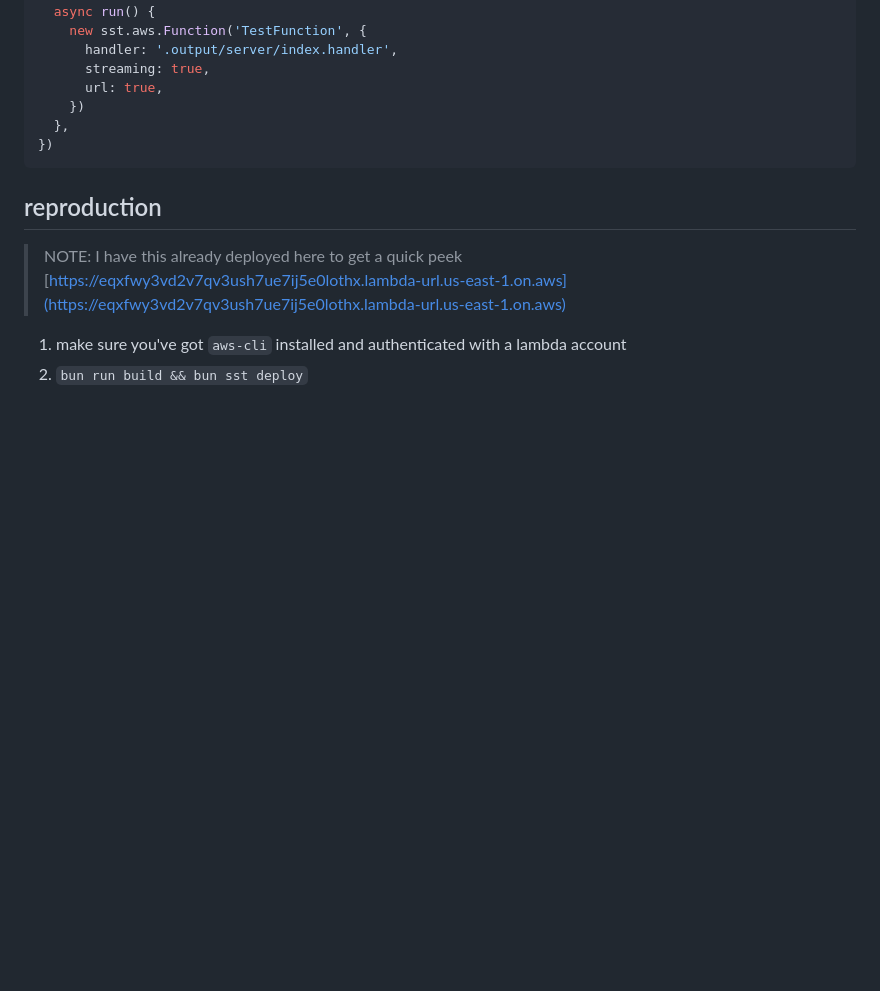
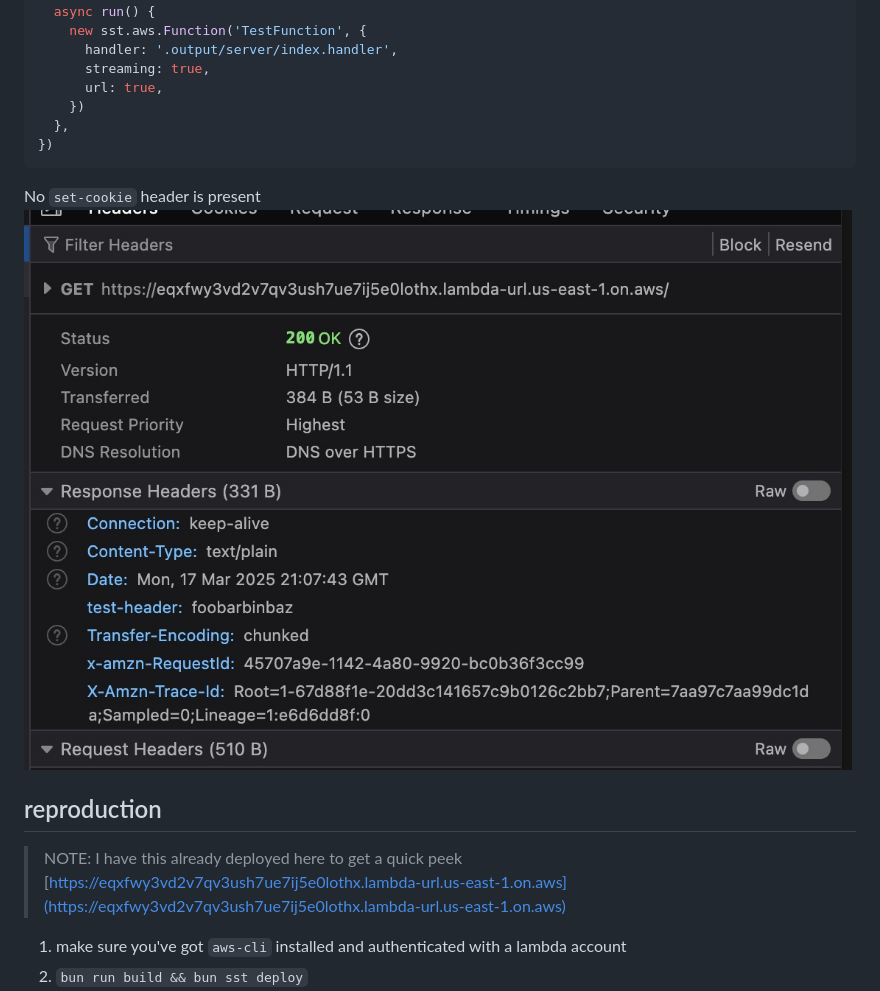
Before and after one commit to mckamyk/nitro-lambda-streaming, a Markdown page: README.md, the part around the change. Drawn GitHub-style; pictures changed too: docs/example.png (added); blank space fills up the shorter version.

Commit message:
add pic to readme

````diff
--- a/README.md
+++ b/README.md
@@ -54,6 +54,9 @@ export default $config({
 })
 ```
 
+No `set-cookie` header is present
+![image showing the bug of not having a set cookie header](docs/example.png)
+
 ## reproduction
 
 > NOTE: I have this already deployed here to get a quick peek
````
